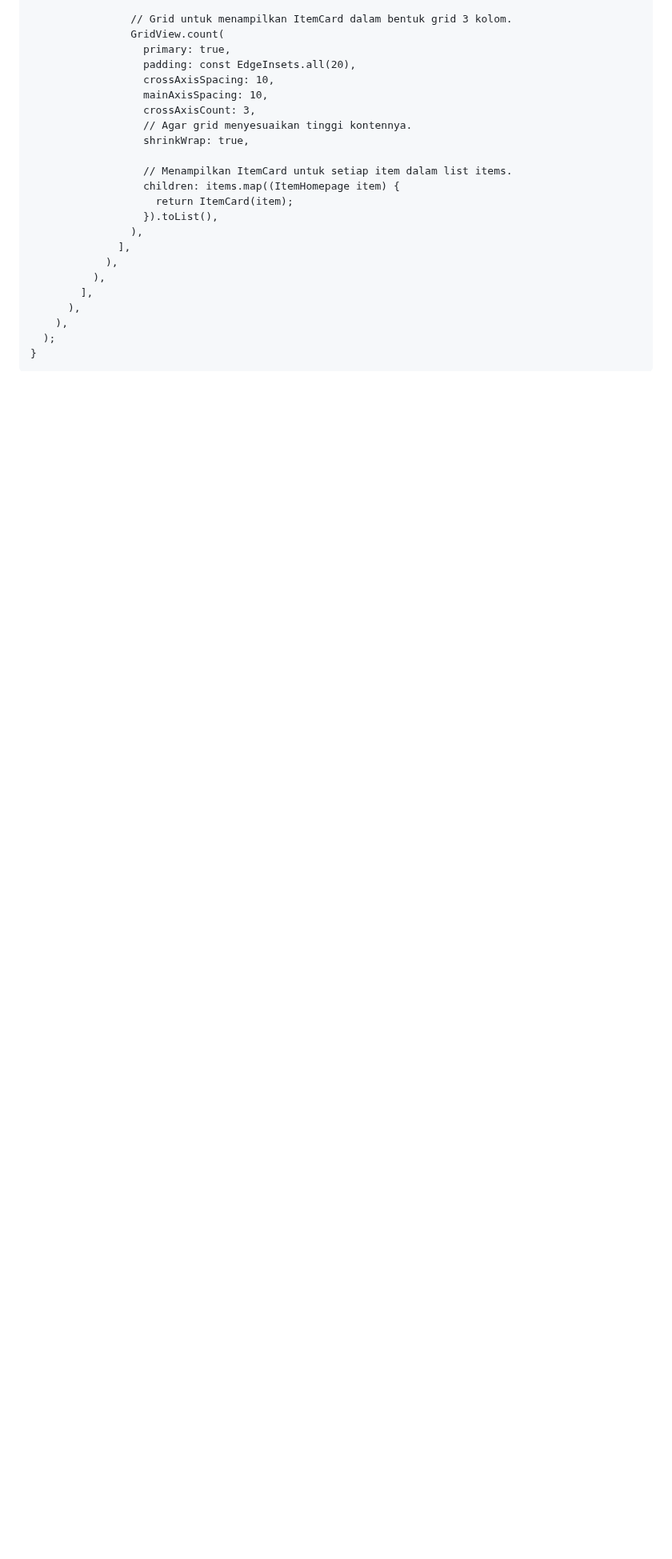
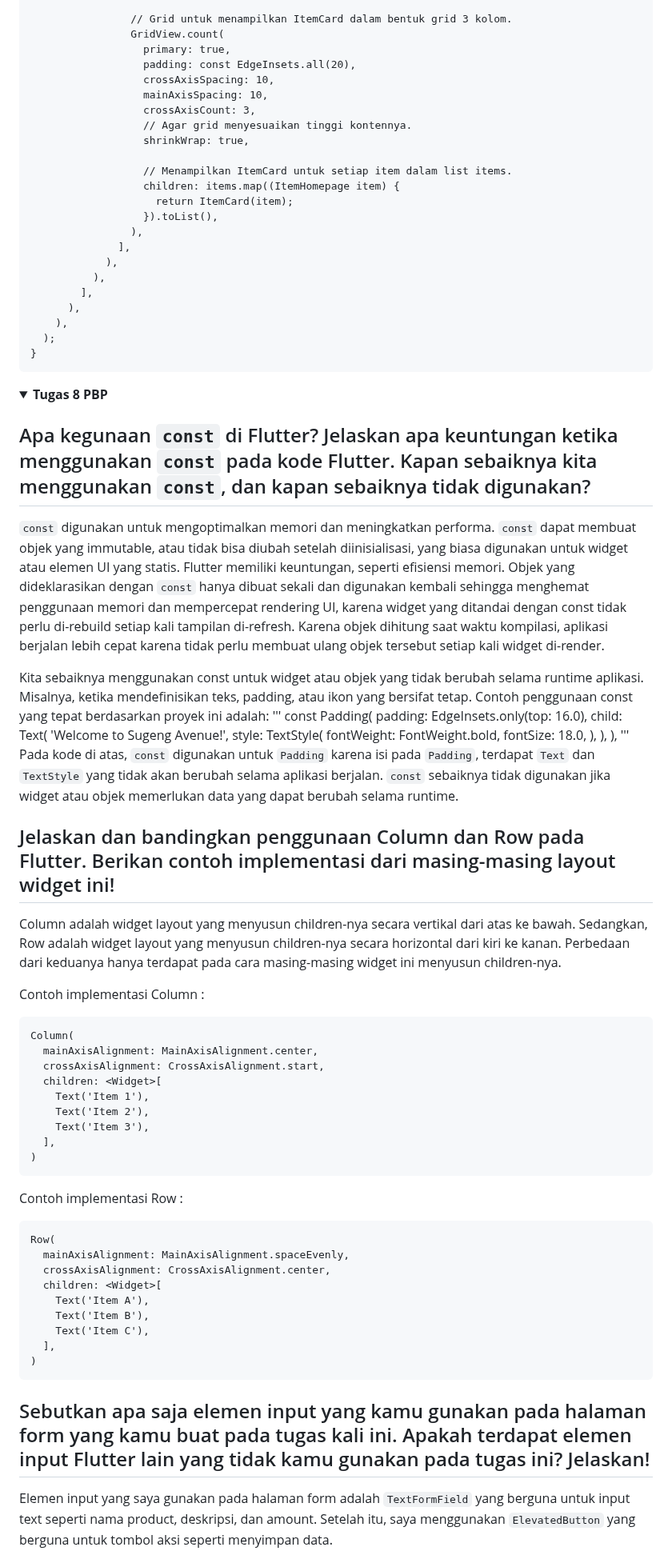
Before and after one commit to daavidjuan/sugeng-avenue-mobile, a Markdown page: README.md, the part around one of its changes. Shown at 80% size. GitHub-like rendering; folded sections open; blank space fills up the shorter version.

Commit message:
Tugas 8 selesai

````diff
--- a/README.md
+++ b/README.md
@@ -231,3 +231,60 @@ Widget build(BuildContext context) {
   );
 }
 ```
+</details>
+
+<details>
+<summary>
+  <span style="font-size:18px;"><b>Tugas 8 PBP</b></span>
+</summary>
+
+## Apa kegunaan `const` di Flutter? Jelaskan apa keuntungan ketika menggunakan `const` pada kode Flutter. Kapan sebaiknya kita menggunakan `const`, dan kapan sebaiknya tidak digunakan?
+`const` digunakan untuk mengoptimalkan memori dan meningkatkan performa. `const` dapat membuat objek yang immutable, atau tidak bisa diubah setelah diinisialisasi, yang biasa digunakan untuk widget atau elemen UI yang statis. Flutter memiliki keuntungan, seperti efisiensi memori. Objek yang dideklarasikan dengan `const` hanya dibuat sekali dan digunakan kembali sehingga menghemat penggunaan memori dan mempercepat rendering UI, karena widget yang ditandai dengan const tidak perlu di-rebuild setiap kali tampilan di-refresh. Karena objek dihitung saat waktu kompilasi, aplikasi berjalan lebih cepat karena tidak perlu membuat ulang objek tersebut setiap kali widget di-render.
+
+Kita sebaiknya menggunakan const untuk widget atau objek yang tidak berubah selama runtime aplikasi. Misalnya, ketika mendefinisikan teks, padding, atau ikon yang bersifat tetap. Contoh penggunaan const yang tepat berdasarkan proyek ini adalah:
+'''
+  const Padding(
+    padding: EdgeInsets.only(top: 16.0),
+    child: Text(
+      'Welcome to Sugeng Avenue!',
+      style: TextStyle(
+        fontWeight: FontWeight.bold,
+        fontSize: 18.0,
+      ),
+    ),
+  ),
+'''
+Pada kode di atas, `const` digunakan untuk `Padding` karena isi pada `Padding`, terdapat `Text` dan `TextStyle` yang tidak akan berubah selama aplikasi berjalan. `const` sebaiknya tidak digunakan jika widget atau objek memerlukan data yang dapat berubah selama runtime.
+
+## Jelaskan dan bandingkan penggunaan Column dan Row pada Flutter. Berikan contoh implementasi dari masing-masing layout widget ini!
+Column adalah widget layout yang menyusun children-nya secara vertikal dari atas ke bawah. Sedangkan, Row adalah widget layout yang menyusun children-nya secara horizontal dari kiri ke kanan. Perbedaan dari keduanya hanya terdapat pada cara masing-masing widget ini menyusun children-nya.
+
+Contoh implementasi Column :
+```
+Column(
+  mainAxisAlignment: MainAxisAlignment.center,
+  crossAxisAlignment: CrossAxisAlignment.start,
+  children: <Widget>[
+    Text('Item 1'),
+    Text('Item 2'),
+    Text('Item 3'),
+  ],
+)
+```
+
+Contoh implementasi Row :
+```
+Row(
+  mainAxisAlignment: MainAxisAlignment.spaceEvenly,
+  crossAxisAlignment: CrossAxisAlignment.center,
+  children: <Widget>[
+    Text('Item A'),
+    Text('Item B'),
+    Text('Item C'),
+  ],
+)
+```
+
+## Sebutkan apa saja elemen input yang kamu gunakan pada halaman form yang kamu buat pada tugas kali ini. Apakah terdapat elemen input Flutter lain yang tidak kamu gunakan pada tugas ini? Jelaskan!
+Elemen input yang saya gunakan pada halaman form adalah `TextFormField` yang berguna untuk input text seperti nama product, deskripsi, dan amount. Setelah itu, saya menggunakan `ElevatedButton` yang berguna untuk tombol aksi seperti menyimpan data.
+
````
Also changed, not shown: other parts of README.md (+20 -1 lines).
